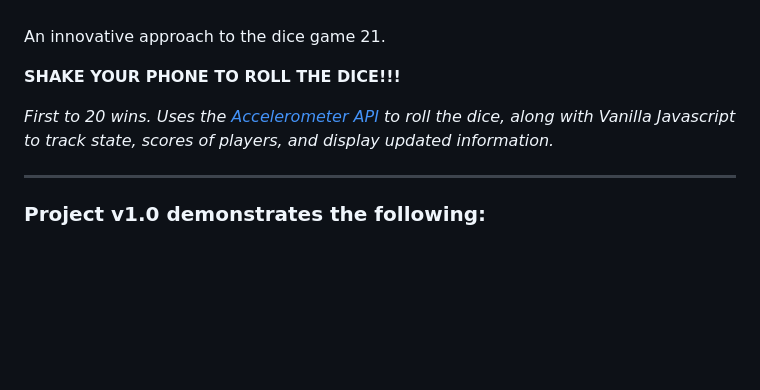
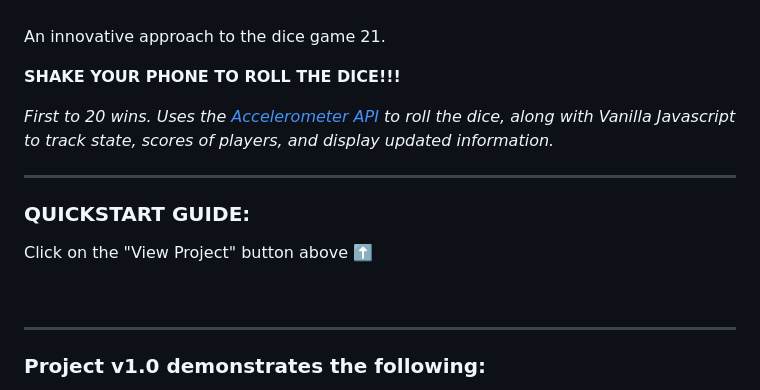
Before and after one commit to trrapp12/SHAKEABLE, a Markdown page: README.md, the part around the change. Rendered like a GitHub page; blank space fills up the shorter version.

```diff
--- a/README.md
+++ b/README.md
@@ -46,6 +46,14 @@ An innovative approach to the dice game 21.
 **SHAKE YOUR PHONE TO ROLL THE DICE!!!**
 
 *First to 20 wins.  Uses the <a href="https://developer.mozilla.org/en-US/docs/Web/API/Accelerometer">Accelerometer API</a> to roll the dice, along with Vanilla Javascript to track state, scores of players, and display updated information.*
+
+---
+
+### QUICKSTART GUIDE:
+
+Click on the "View Project" button above ⬆️
+
+<br/>
 
 ---
 
```
